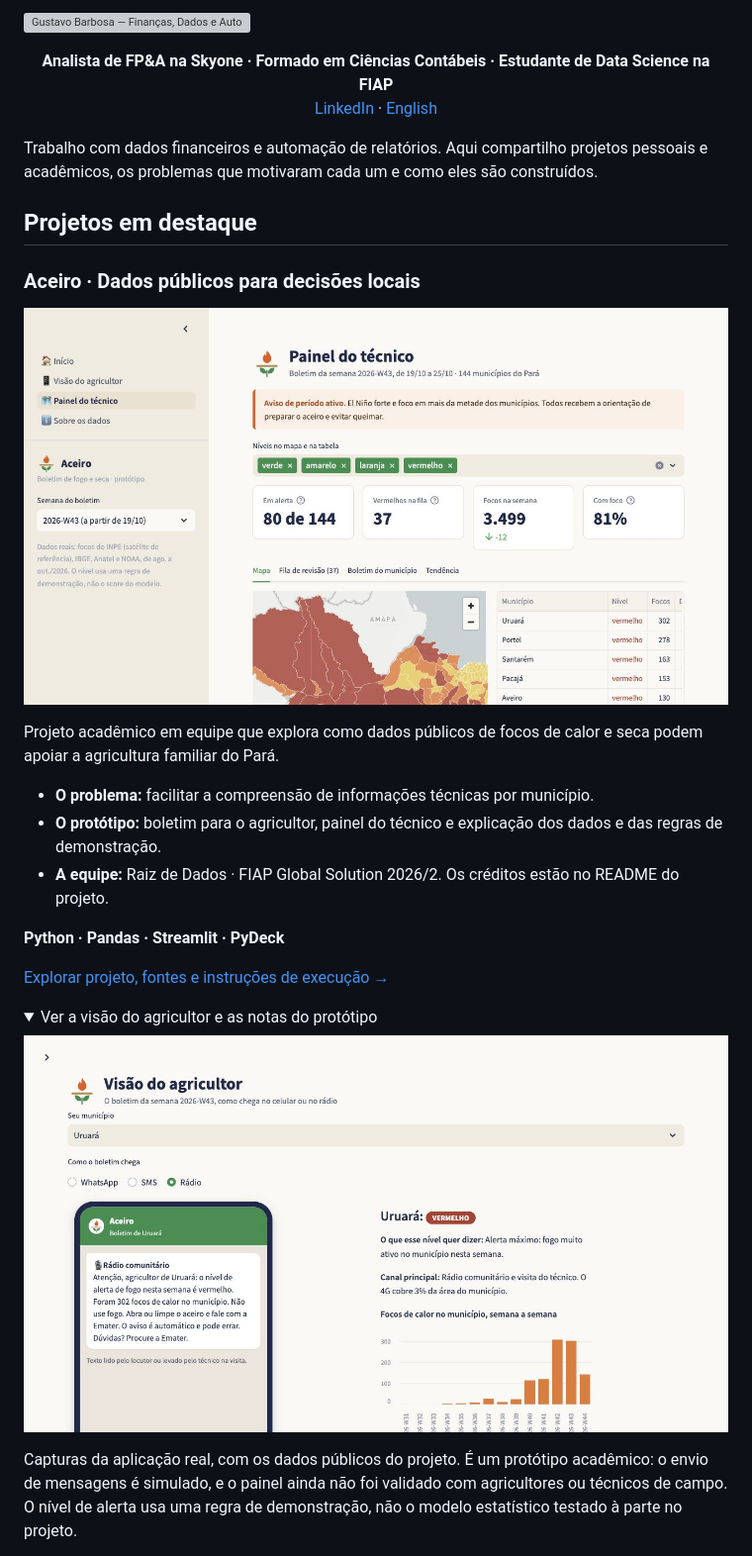
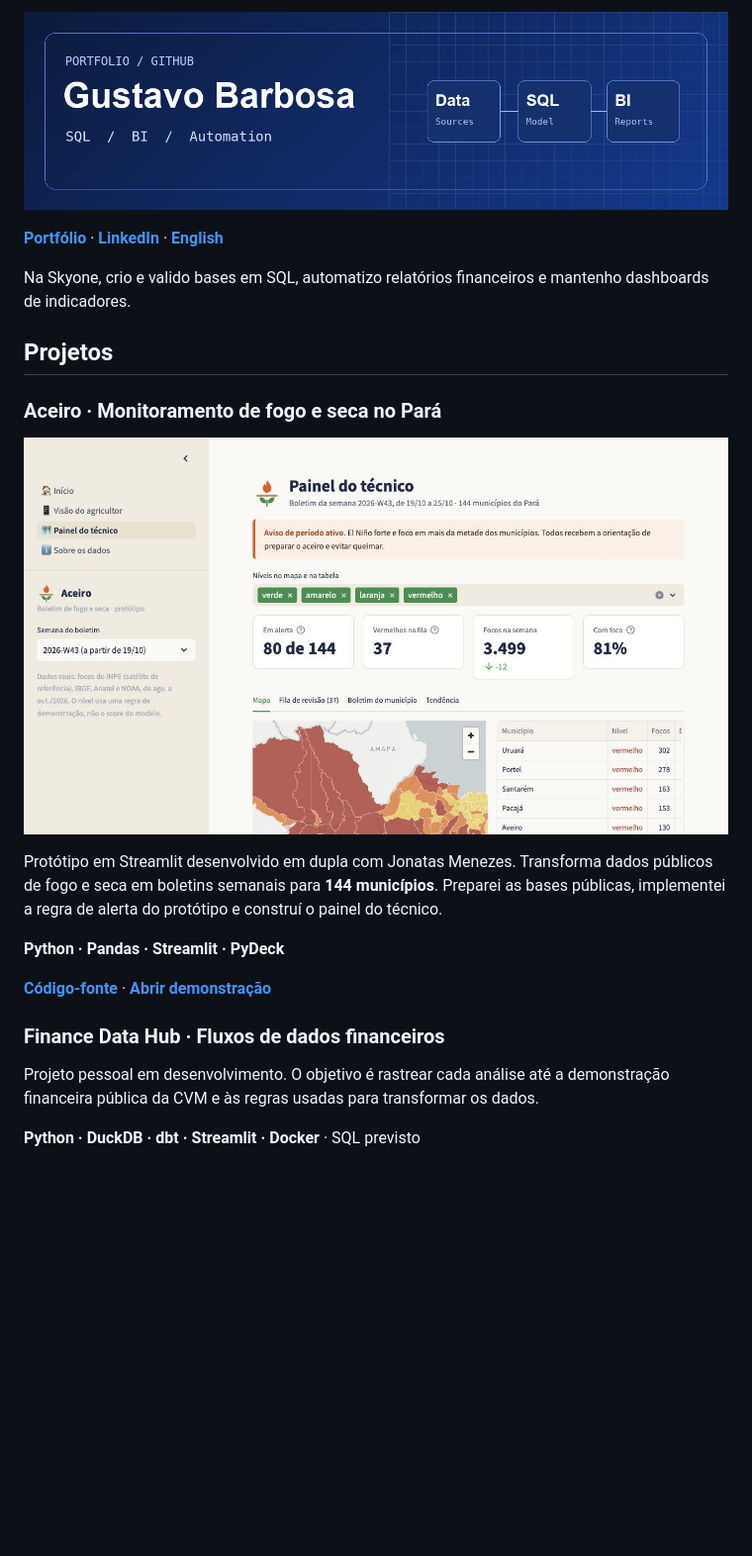
Before and after one commit to gustavo-araujo-barbosa/gustavo-araujo-barbosa, a Markdown page: README.pt-BR.md, the part around one of its changes. Shown at 99% size. Drawn GitHub-style; pictures changed too: assets/data-portfolio-banner.png (added); folded sections open; blank space fills up the shorter version; grey boxes are pictures that could not be loaded.

Commit message:
Refresh profile showcase in English and Portuguese

```diff
--- a/README.pt-BR.md
+++ b/README.pt-BR.md
@@ -1,14 +1,10 @@
-![Gustavo Barbosa — Finanças, Dados e Automação](https://raw.githubusercontent.com/gustavo-araujo-barbosa/gustavo-araujo-barbosa/main/assets/finance-data-banner.png)
+![Gustavo Barbosa · SQL, BI e automação](https://raw.githubusercontent.com/gustavo-araujo-barbosa/gustavo-araujo-barbosa/main/assets/data-portfolio-banner.png)
 
-<p align="center">
-  <strong>Analista de FP&A na Skyone · Formado em Ciências Contábeis · Estudante de Data Science na FIAP</strong><br>
-  <a href="https://www.linkedin.com/in/gustavo-de-araujo-barbosa/">LinkedIn</a> ·
-  <a href="https://github.com/gustavo-araujo-barbosa/gustavo-araujo-barbosa/blob/main/README.md">English</a>
-</p>
+[**Portfólio**](https://gustavo-barbosa-data-portfolio.rocky-wave-5547.chatgpt.site) · [**LinkedIn**](https://www.linkedin.com/in/gustavo-de-araujo-barbosa/) · [**English**](https://github.com/gustavo-araujo-barbosa/gustavo-araujo-barbosa)
 
-Trabalho com dados financeiros e automação de relatórios. Aqui compartilho projetos pessoais e acadêmicos, os problemas que motivaram cada um e como eles são construídos.
+Na Skyone, crio e valido bases em SQL, automatizo relatórios financeiros e mantenho dashboards de indicadores.
 
-## Projetos em destaque
+## Projetos
 
-### Aceiro · Dados públicos para decisões locais
+### Aceiro · Monitoramento de fogo e seca no Pará
 
@@ -16,18 +12,13 @@ Trabalho com dados financeiros e automação de relatórios. Aqui compartilho pr
 
-Projeto acadêmico em equipe que explora como dados públicos de focos de calor e seca podem apoiar a agricultura familiar do Pará.
-
-- **O problema:** facilitar a compreensão de informações técnicas por município.
-- **O protótipo:** boletim para o agricultor, painel do técnico e explicação dos dados e das regras de demonstração.
-- **A equipe:** Raiz de Dados · FIAP Global Solution 2026/2. Os créditos estão no README do projeto.
+Protótipo em Streamlit desenvolvido em dupla com Jonatas Menezes. Transforma dados públicos de fogo e seca em boletins semanais para **144 municípios**. Preparei as bases públicas, implementei a regra de alerta do protótipo e construí o painel do técnico.
 
 **Python · Pandas · Streamlit · PyDeck**
 
-[Explorar projeto, fontes e instruções de execução →](https://github.com/gustavo-araujo-barbosa/aceiro-painel)
+[**Código-fonte**](https://github.com/gustavo-araujo-barbosa/aceiro-painel) · [**Abrir demonstração**](https://aceiro-para.streamlit.app/)
 
-<details>
-<summary>Ver a visão do agricultor e as notas do protótipo</summary>
+### Finance Data Hub · Fluxos de dados financeiros
 
-![Aceiro — tela real da visão do agricultor com boletim de rádio simulado e gráfico semanal](https://raw.githubusercontent.com/gustavo-araujo-barbosa/gustavo-araujo-barbosa/main/assets/aceiro-bulletin.png)
+Projeto pessoal em desenvolvimento. O objetivo é rastrear cada análise até a demonstração financeira pública da CVM e às regras usadas para transformar os dados.
 
-Capturas da aplicação real, com os dados públicos do projeto. É um protótipo acadêmico: o envio de mensagens é simulado, e o painel ainda não foi validado com agricultores ou técnicos de campo. O nível de alerta usa uma regra de demonstração, não o modelo estatístico testado à parte no projeto.
+**Python · DuckDB · dbt · Streamlit · Docker** · SQL previsto
 
```
Also changed, not shown: other parts of README.pt-BR.md (+4 -18 lines), README.md (+14 -37 lines).
